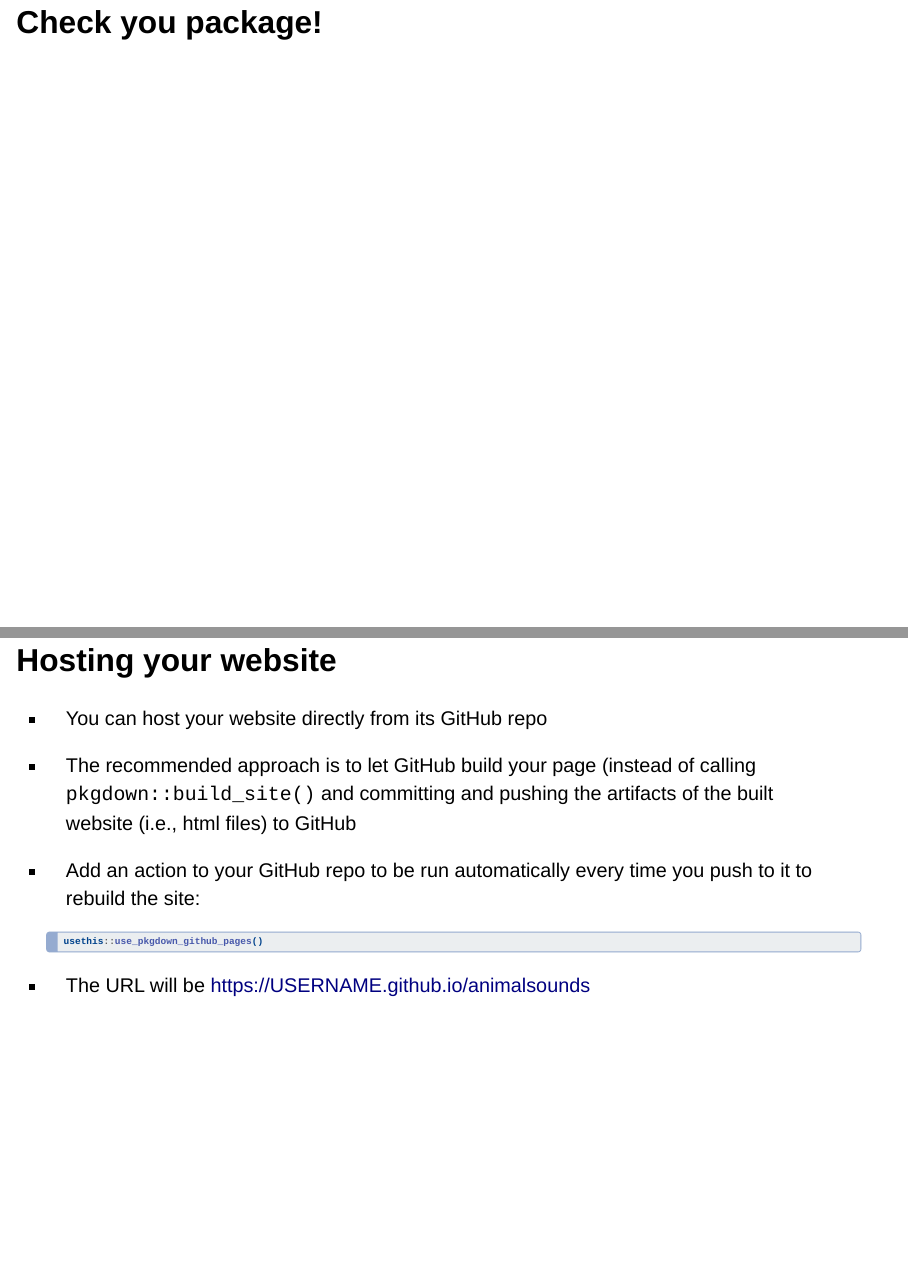
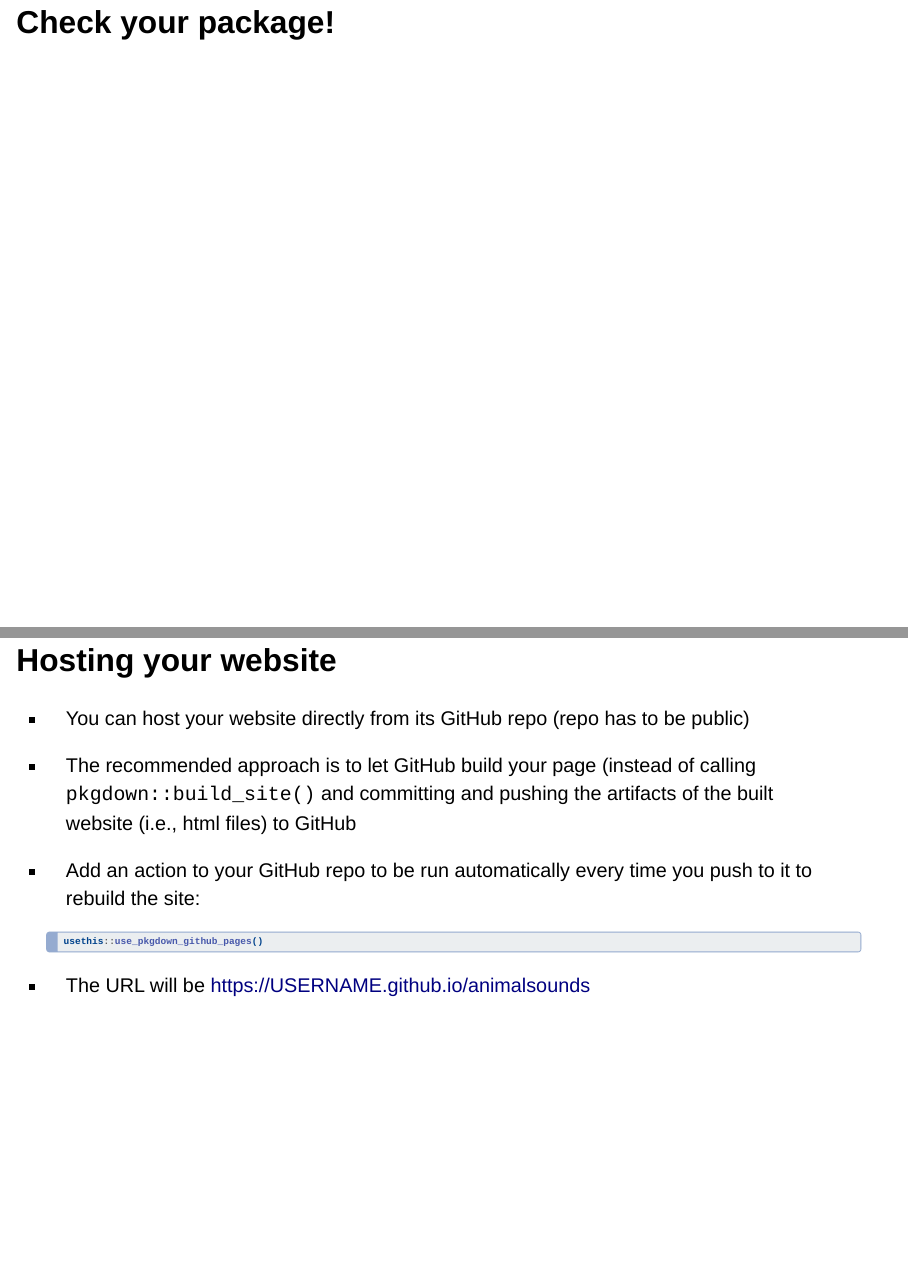
Before and after one commit to Warwick-Stats-Resources/r-packages-2025, a Quarto document (slides/05-check-package-documentation/index.qmd): pages 3 and 41 of 46, joined at a grey line. Rendered offline with R 4.5, knitr and Pandoc in place of Quarto, with nearby package versions; drawn as Slidy slides in place of the format the file asks for.

Commit message:
Tweaks to session 5

```diff
--- a/slides/05-check-package-documentation/index.qmd
+++ b/slides/05-check-package-documentation/index.qmd
@@ -27,7 +27,7 @@ format:
 - NEWS
 - Package website with pkgdown
 
-# Check you package! {.inverse}
+# Check your package! {.inverse}
 
 ## R CMD check
 
@@ -539,7 +539,7 @@ Plus:
 
 ## Hosting your website
 
-- You can host your website directly from its GitHub repo
+- You can host your website directly from its GitHub repo (repo has to be public)
 - The recommended approach is to let GitHub build your page (instead of calling `pkgdown::build_site()` and committing and pushing the artifacts of the built website (i.e., html files) to GitHub
 - Add an action to your GitHub repo to be run automatically every time you push to it to rebuild the site:
 
```
Also changed, not shown: slides/05-check-package-documentation/index.qmd (2 more changed lines), 1 other file.
